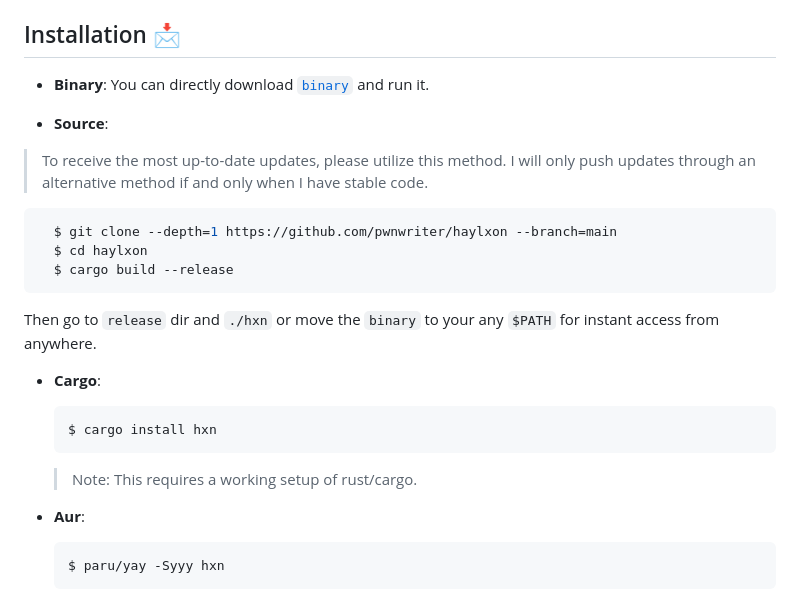
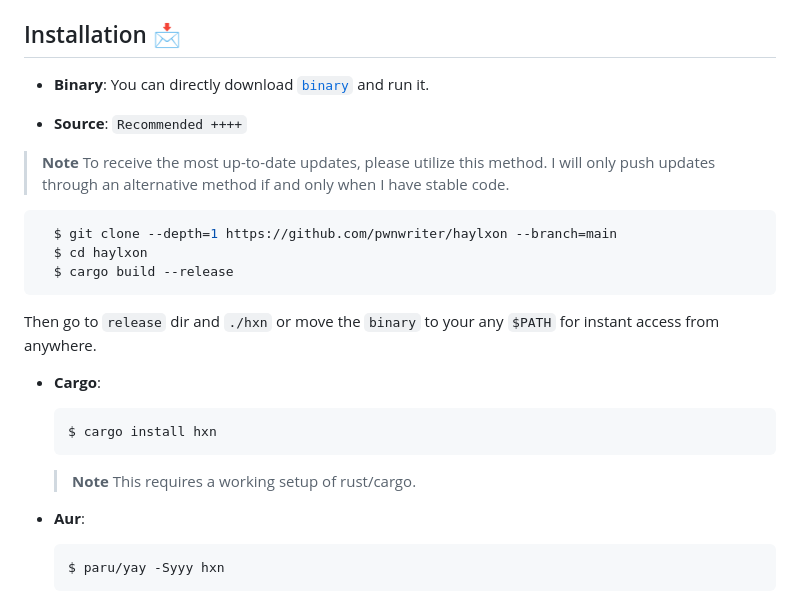
Before and after one commit to pwnwriter/haylxon, a Markdown page: README.md, the part around the change. Rendered like a GitHub page.

Commit message:
fixed typos

````diff
--- a/README.md
+++ b/README.md
@@ -43,8 +43,9 @@ Built from the ground up for ease of use, performance, beautiful ui and portabil
 - **Binary**:
   You can directly download [`binary`](https://github.com/pwnwriter/haylxon/releases/) and run it.
 
-- **Source**:
+- **Source**: `Recommended ++++`
 
+> **Note**
 > To receive the most up-to-date updates, please utilize this method. I will only push updates through an alternative method if and only when I have stable code.
 
 ```bash
@@ -59,7 +60,8 @@ Built from the ground up for ease of use, performance, beautiful ui and portabil
   ```bash
   $ cargo install hxn
   ```
-  > Note: This requires a working setup of rust/cargo.
+  > **Note**
+  > This requires a working setup of rust/cargo.
 
 - **Aur**:
   ```bash
````
